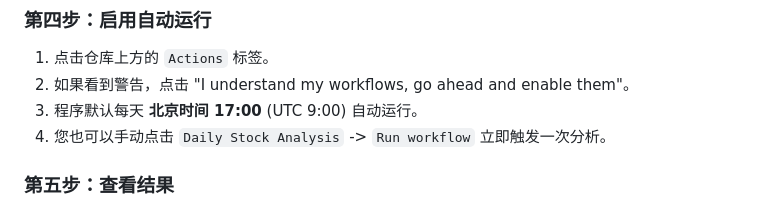
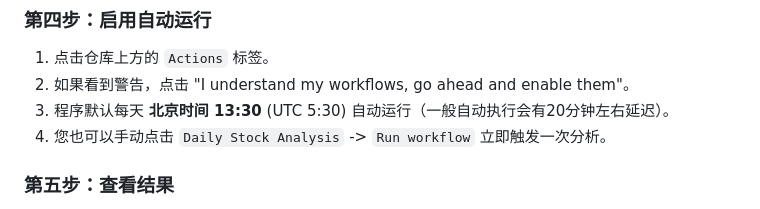
Before and after one commit to 939243423/daily-stock-ai, a Markdown page: README.md, the part around the change. Drawn GitHub-style.

```diff
--- a/README.md
+++ b/README.md
@@ -66,7 +66,7 @@
 ### 第四步：启用自动运行
 1.  点击仓库上方的 `Actions` 标签。
 2.  如果看到警告，点击 "I understand my workflows, go ahead and enable them"。
-3.  程序默认每天 **北京时间 17:00** (UTC 9:00) 自动运行。
+3.  程序默认每天 **北京时间 13:30** (UTC 5:30) 自动运行（一般自动执行会有20分钟左右延迟）。
 4.  您也可以手动点击 `Daily Stock Analysis` -> `Run workflow` 立即触发一次分析。
 
 ### 第五步：查看结果
```
